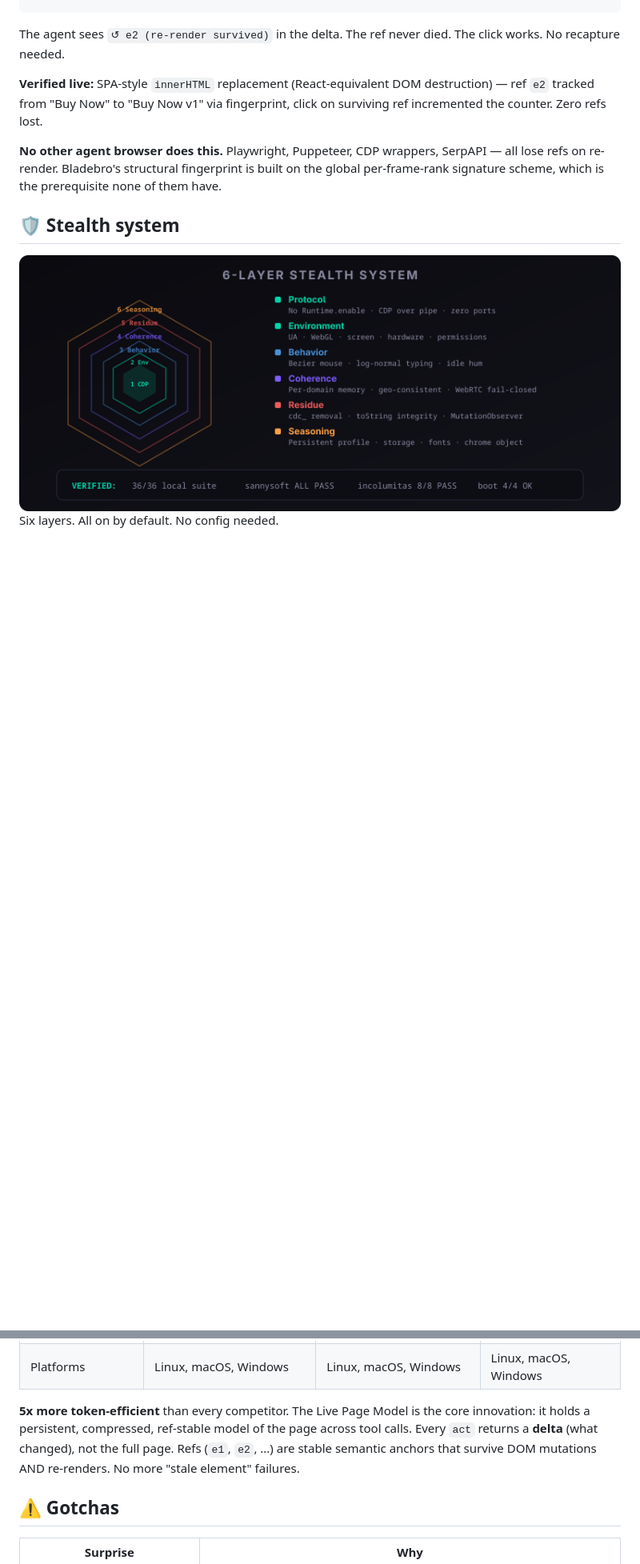
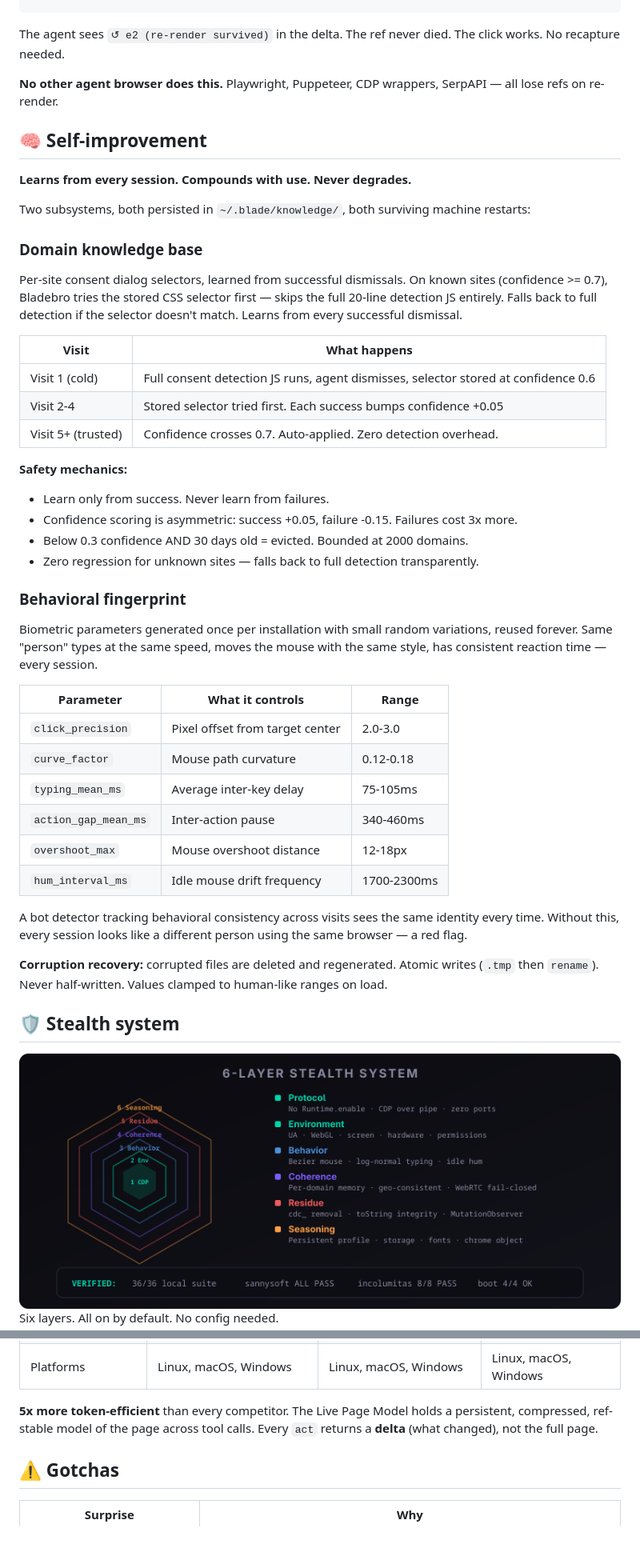
Before and after one commit to dondai44423/bladebro, a Markdown page: README.md, 2 parts joined by grey strips. Shown at 80% size. Drawn GitHub-style; blank space fills up the shorter version.

```diff
--- a/README.md
+++ b/README.md
@@ -223,9 +244,46 @@ After re-render:   e2 button "Buy Now v1"  sig=button|Buy Now v1|1  fp=0xdeadbee
 
 The agent sees `↺ e2 (re-render survived)` in the delta. The ref never died. The click works. No recapture needed.
 
-**Verified live:** SPA-style `innerHTML` replacement (React-equivalent DOM destruction) — ref `e2` tracked from "Buy Now" to "Buy Now v1" via fingerprint, click on surviving ref incremented the counter. Zero refs lost.
+**No other agent browser does this.** Playwright, Puppeteer, CDP wrappers, SerpAPI — all lose refs on re-render.
 
-**No other agent browser does this.** Playwright, Puppeteer, CDP wrappers, SerpAPI — all lose refs on re-render. Bladebro's structural fingerprint is built on the global per-frame-rank signature scheme, which is the prerequisite none of them have.
+## 🧠 Self-improvement
+
+**Learns from every session. Compounds with use. Never degrades.**
+
+Two subsystems, both persisted in `~/.blade/knowledge/`, both surviving machine restarts:
+
+### Domain knowledge base
+
+Per-site consent dialog selectors, learned from successful dismissals. On known sites (confidence >= 0.7), Bladebro tries the stored CSS selector first — skips the full 20-line detection JS entirely. Falls back to full detection if the selector doesn't match. Learns from every successful dismissal.
+
+| Visit | What happens |
+|---|---|
+| Visit 1 (cold) | Full consent detection JS runs, agent dismisses, selector stored at confidence 0.6 |
+| Visit 2-4 | Stored selector tried first. Each success bumps confidence +0.05 |
+| Visit 5+ (trusted) | Confidence crosses 0.7. Auto-applied. Zero detection overhead. |
+
+**Safety mechanics:**
+- Learn only from success. Never learn from failures.
+- Confidence scoring is asymmetric: success +0.05, failure -0.15. Failures cost 3x more.
+- Below 0.3 confidence AND 30 days old = evicted. Bounded at 2000 domains.
+- Zero regression for unknown sites — falls back to full detection transparently.
+
+### Behavioral fingerprint
+
+Biometric parameters generated once per installation with small random variations, reused forever. Same "person" types at the same speed, moves the mouse with the same style, has consistent reaction time — every session.
+
+| Parameter | What it controls | Range |
+|---|---|---|
+| `click_precision` | Pixel offset from target center | 2.0-3.0 |
+| `curve_factor` | Mouse path curvature | 0.12-0.18 |
+| `typing_mean_ms` | Average inter-key delay | 75-105ms |
+| `action_gap_mean_ms` | Inter-action pause | 340-460ms |
+| `overshoot_max` | Mouse overshoot distance | 12-18px |
+| `hum_interval_ms` | Idle mouse drift frequency | 1700-2300ms |
+
+A bot detector tracking behavioral consistency across visits sees the same identity every time. Without this, every session looks like a different person using the same browser — a red flag.
+
+**Corruption recovery:** corrupted files are deleted and regenerated. Atomic writes (`.tmp` then `rename`). Never half-written. Values clamped to human-like ranges on load.
 
 ## 🛡️ Stealth system
 
@@ -281,7 +340,7 @@ Run `bladebro audit` to verify your own setup.
 | Install | `npm install -g bladebro` | npm + playwright install | npm |
 | Platforms | Linux, macOS, Windows | Linux, macOS, Windows | Linux, macOS, Windows |
 
-**5x more token-efficient** than every competitor. The Live Page Model is the core innovation: it holds a persistent, compressed, ref-stable model of the page across tool calls. Every `act` returns a **delta** (what changed), not the full page. Refs (`e1`, `e2`, ...) are stable semantic anchors that survive DOM mutations AND re-renders. No more "stale element" failures.
+**5x more token-efficient** than every competitor. The Live Page Model holds a persistent, compressed, ref-stable model of the page across tool calls. Every `act` returns a **delta** (what changed), not the full page.
 
 ## ⚠️ Gotchas
 
```
Also changed, not shown: other parts of README.md (+31 -9 lines).
